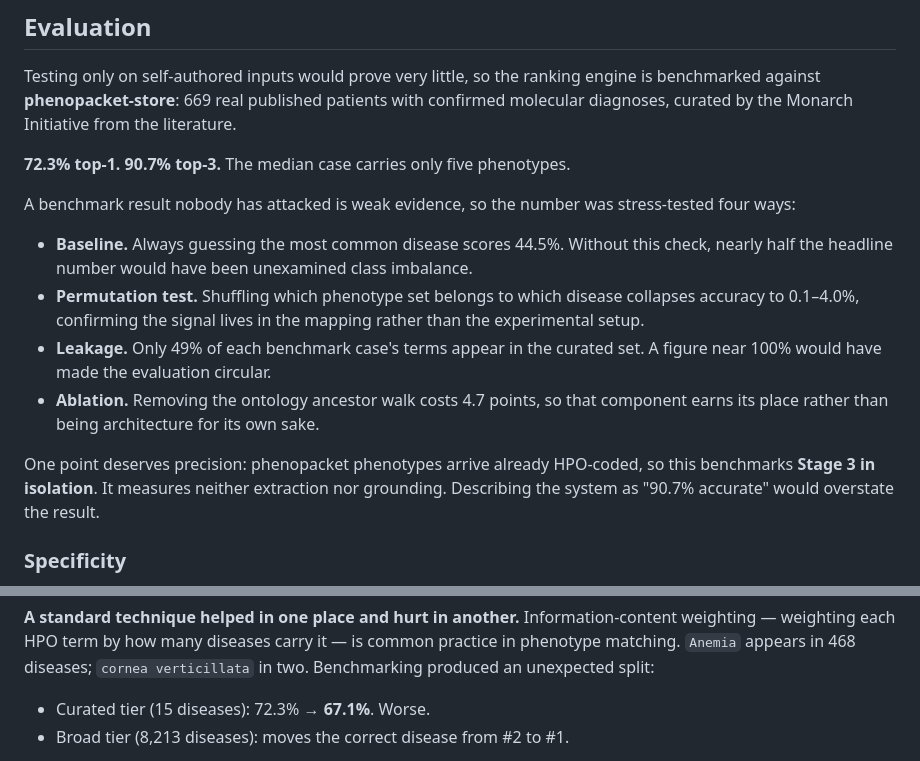
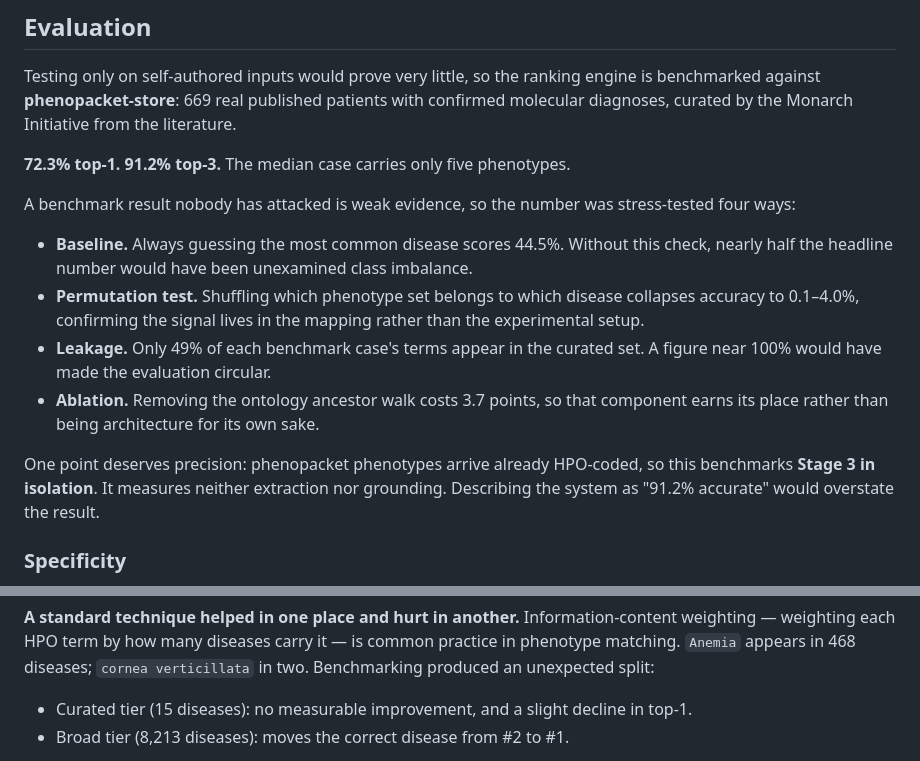
Before and after one commit to EstherKim97/Rare-agent, a Markdown page: README.md, 2 parts joined by grey strips. Rendered like a GitHub page.

Commit message:
docs: Update benchmark results with IC weighting improvements
- Top-3 accuracy: 90.7% → 91.2%
- Ablation cost: 4.7 → 3.7 points
- Curated tier: no measurable improvement with IC weighting
- Broad tier: IC weighting helps distinguish real matches from coincidences

```diff
--- a/README.md
+++ b/README.md
@@ -49,7 +49,7 @@ engine is benchmarked against **phenopacket-store**: 669 real published patients
 with confirmed molecular diagnoses, curated by the Monarch Initiative from the
 literature.
 
-**72.3% top-1. 90.7% top-3.** The median case carries only five phenotypes.
+**72.3% top-1. 91.2% top-3.** The median case carries only five phenotypes.
 
 A benchmark result nobody has attacked is weak evidence, so the number was
 stress-tested four ways:
@@ -62,12 +62,12 @@ stress-tested four ways:
   rather than the experimental setup.
 - **Leakage.** Only 49% of each benchmark case's terms appear in the curated set.
   A figure near 100% would have made the evaluation circular.
-- **Ablation.** Removing the ontology ancestor walk costs 4.7 points, so that
+- **Ablation.** Removing the ontology ancestor walk costs 3.7 points, so that
   component earns its place rather than being architecture for its own sake.
 
 One point deserves precision: phenopacket phenotypes arrive already HPO-coded, so
 this benchmarks **Stage 3 in isolation**. It measures neither extraction nor
-grounding. Describing the system as "90.7% accurate" would overstate the result.
+grounding. Describing the system as "91.2% accurate" would overstate the result.
 
 ### Specificity
 
@@ -112,7 +112,7 @@ Information-content weighting — weighting each HPO term by how many diseases c
 it — is common practice in phenotype matching. `Anemia` appears in 468 diseases;
 `cornea verticillata` in two. Benchmarking produced an unexpected split:
 
-- Curated tier (15 diseases): 72.3% → **67.1%**. Worse.
+- Curated tier (15 diseases): no measurable improvement, and a slight decline in top-1.
 - Broad tier (8,213 diseases): moves the correct disease from #2 to #1.
 
 The explanation follows from scale. Among 15 hand-picked, well-separated
```
